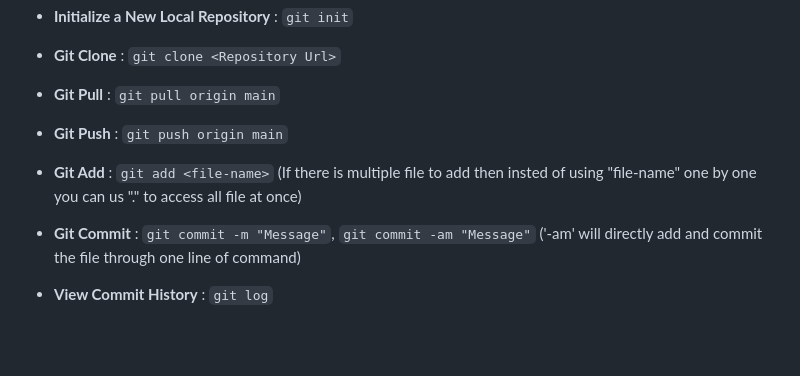
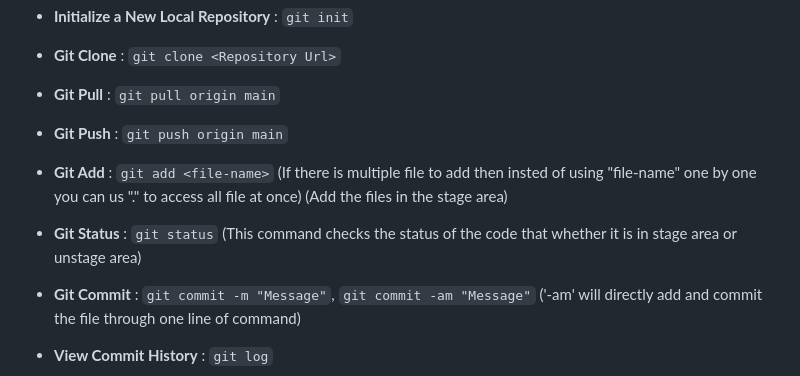
Before and after one commit to Sanyam0786/Git-Tutorial, a Markdown page: README.md, the part around the change. GitHub-like rendering; blank space fills up the shorter version.

Commit message:
Status Commands

```diff
--- a/README.md
+++ b/README.md
@@ -10,7 +10,9 @@
 
 * **Git Push** : `git push origin main`
 
-* **Git Add** : `git add <file-name>` (If there is multiple file to add then insted of using "file-name" one by one you can us "." to access all file at once)
+* **Git Add** : `git add <file-name>` (If there is multiple file to add then insted of using "file-name" one by one you can us "." to access all file at once) (Add the files in the stage area)
+
+* **Git Status** : `git status` (This command checks the status of the code that whether it is in stage area or unstage area)
 
 * **Git Commit** : `git commit -m "Message"`,
 `git commit -am "Message"` ('-am' will directly add and commit the file through one line of command)
```
